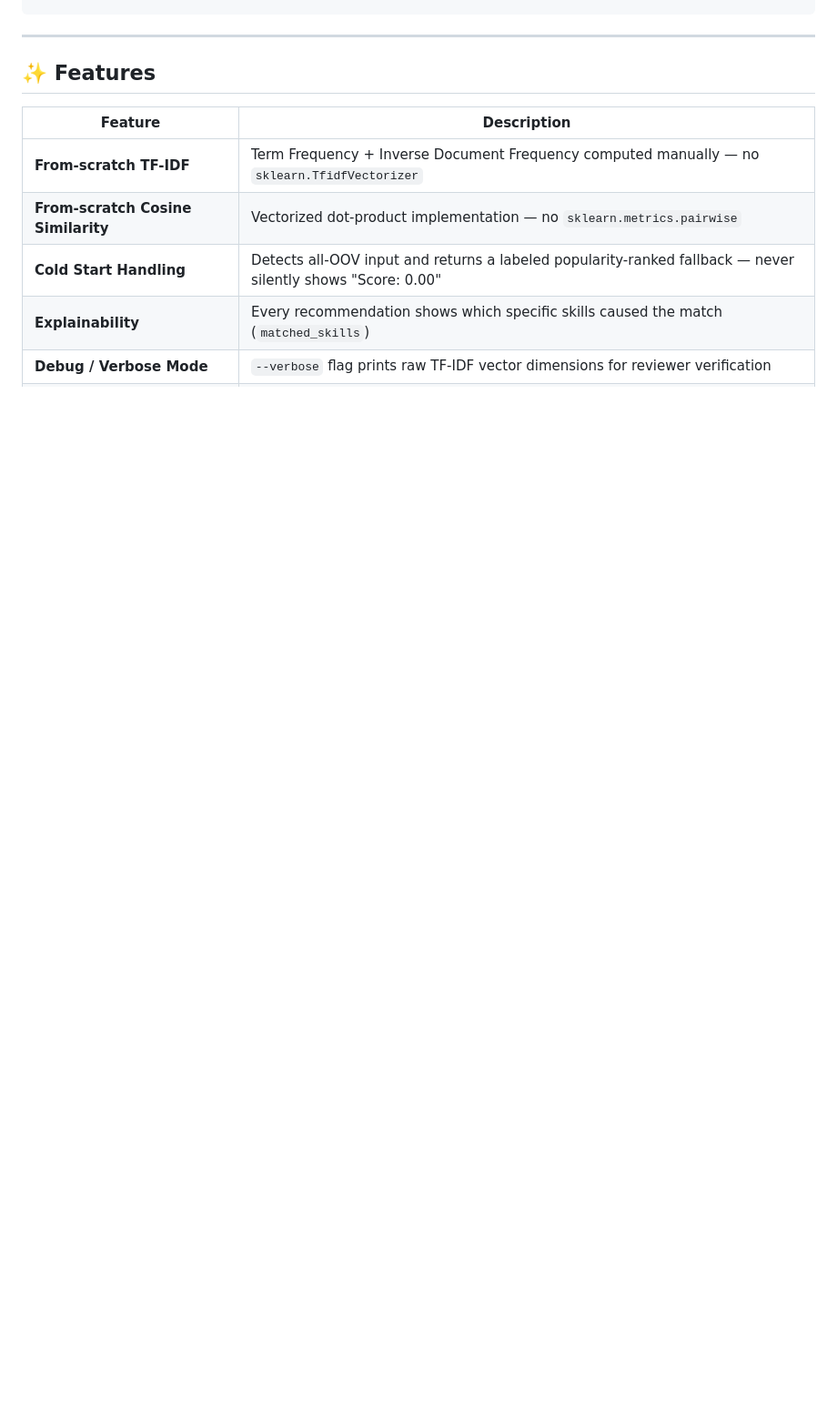
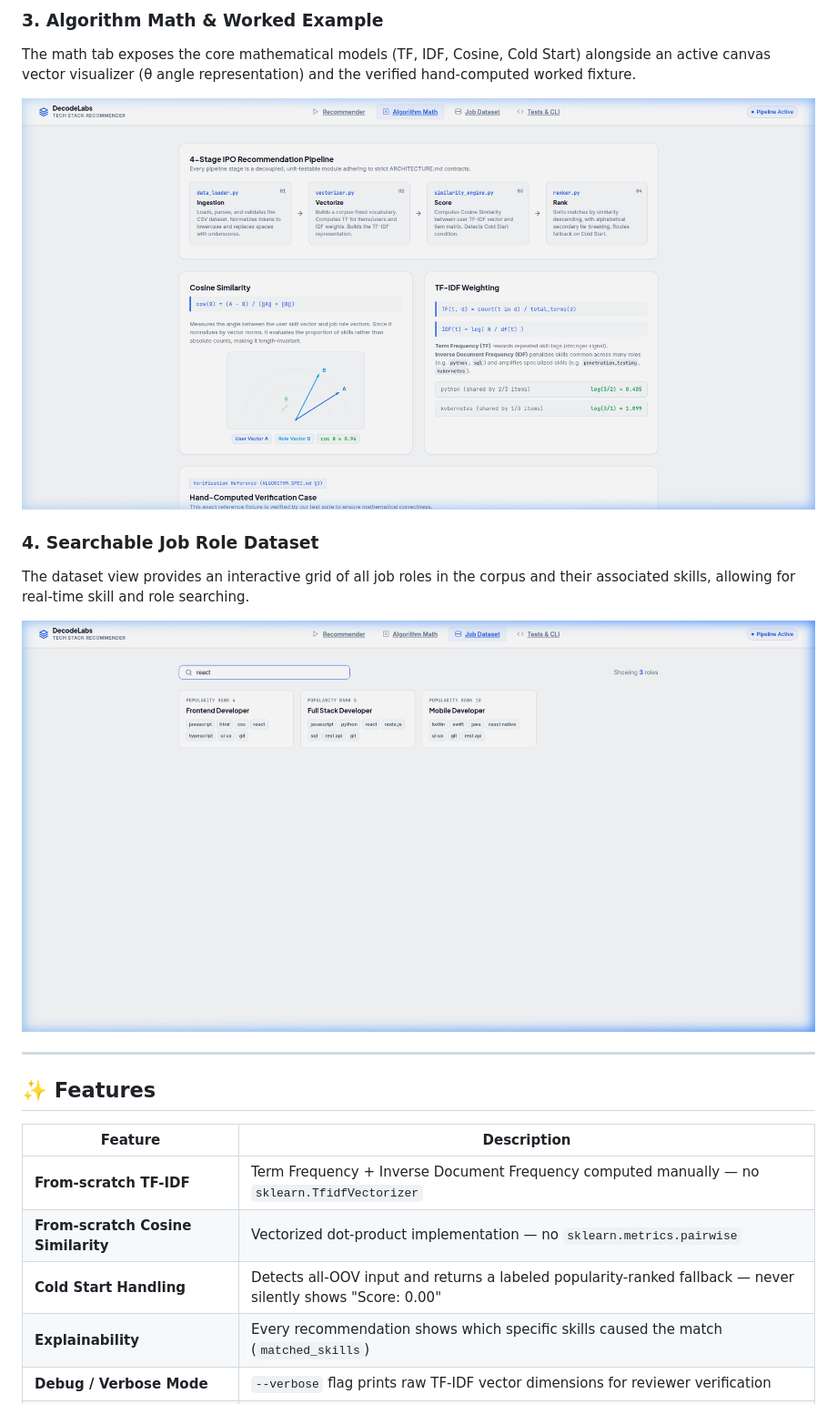
Before and after one commit to MohitBareja16/Tech-Stack-Recommender, a Markdown page: README.md, the part around one of its changes. Shown at 91% size. Drawn GitHub-style; pictures changed too: docs/assets/dashboard_algorithm.png (added), docs/assets/dashboard_dataset.png (added); blank space fills up the shorter version.

```diff
--- a/README.md
+++ b/README.md
@@ -116,3 +132,12 @@ xdg-open dashboard/index.html
+### 3. Algorithm Math & Worked Example
+The math tab exposes the core mathematical models (TF, IDF, Cosine, Cold Start) alongside an active canvas vector visualizer (θ angle representation) and the verified hand-computed worked fixture.
+
+![Dashboard Algorithm View](docs/assets/dashboard_algorithm.png)
+
+### 4. Searchable Job Role Dataset
+The dataset view provides an interactive grid of all job roles in the corpus and their associated skills, allowing for real-time skill and role searching.
+
+![Dashboard Job Corpus Search](docs/assets/dashboard_dataset.png)
 
 ---
 
```
Also changed, not shown: other parts of README.md (+28 -12 lines), design.md (added, +86 -0 lines), docs/assets/dashboard_autocomplete.png (added), docs/assets/dashboard_main.png (added), docs/assets/dashboard_results.png (added), docs/assets/dashboard_testing.png (added), 4 other files.
